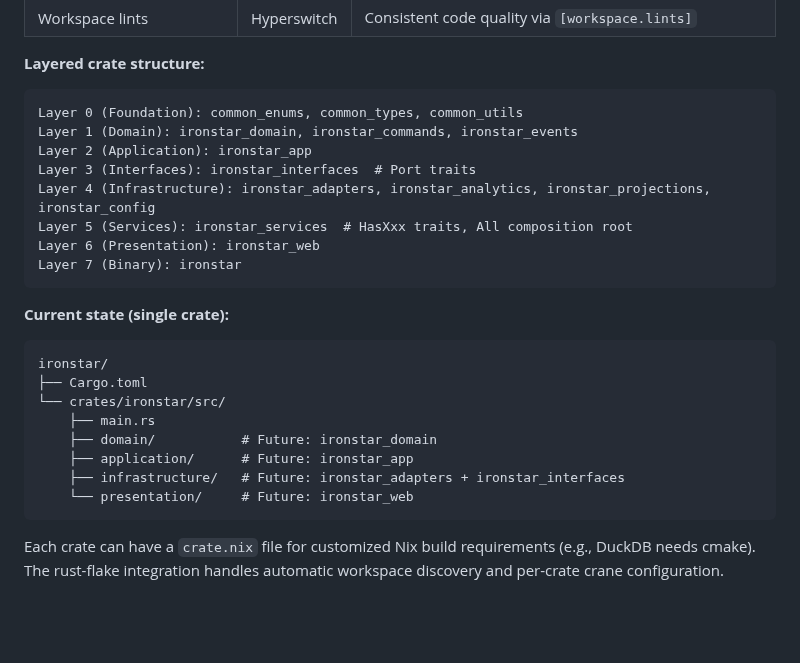
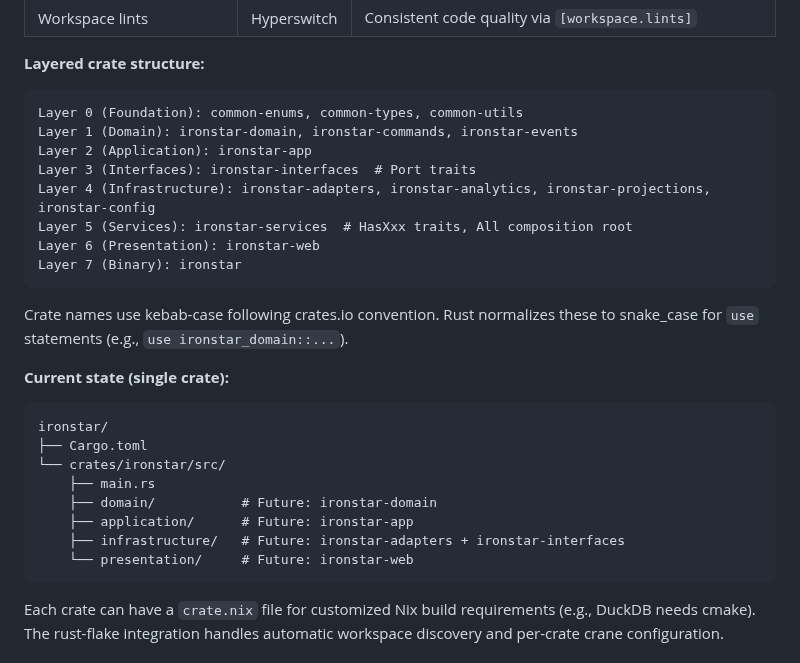
Before and after one commit to sciexp/ironstar, a Markdown page: CLAUDE.md, the part around the change. Rendered like a GitHub page; blank space fills up the shorter version.

Commit message:
docs: use kebab-case for crate names following crates.io convention
Update all crate name references from snake_case to kebab-case:
- ironstar_domain → ironstar-domain
- common_enums → common-enums
- etc.

Add clarifying note that Rust normalizes kebab-case package names to
snake_case for use statements (e.g., use ironstar_domain::...).

This follows ecosystem convention for crates.io discoverability while
accepting the well-understood translation cost that applies to all
multi-word Rust packages like tower-http and tracing-subscriber.

````diff
--- a/CLAUDE.md
+++ b/CLAUDE.md
@@ -101,15 +101,18 @@ See `docs/notes/architecture/crate-architecture.md` for detailed decomposition p
 **Layered crate structure:**
 
 ```
-Layer 0 (Foundation): common_enums, common_types, common_utils
-Layer 1 (Domain): ironstar_domain, ironstar_commands, ironstar_events
-Layer 2 (Application): ironstar_app
-Layer 3 (Interfaces): ironstar_interfaces  # Port traits
-Layer 4 (Infrastructure): ironstar_adapters, ironstar_analytics, ironstar_projections, ironstar_config
-Layer 5 (Services): ironstar_services  # HasXxx traits, All composition root
-Layer 6 (Presentation): ironstar_web
+Layer 0 (Foundation): common-enums, common-types, common-utils
+Layer 1 (Domain): ironstar-domain, ironstar-commands, ironstar-events
+Layer 2 (Application): ironstar-app
+Layer 3 (Interfaces): ironstar-interfaces  # Port traits
+Layer 4 (Infrastructure): ironstar-adapters, ironstar-analytics, ironstar-projections, ironstar-config
+Layer 5 (Services): ironstar-services  # HasXxx traits, All composition root
+Layer 6 (Presentation): ironstar-web
 Layer 7 (Binary): ironstar
 ```
+
+Crate names use kebab-case following crates.io convention.
+Rust normalizes these to snake_case for `use` statements (e.g., `use ironstar_domain::...`).
 
 **Current state (single crate):**
 
@@ -118,10 +121,10 @@ ironstar/
 ├── Cargo.toml
 └── crates/ironstar/src/
     ├── main.rs
-    ├── domain/           # Future: ironstar_domain
-    ├── application/      # Future: ironstar_app
-    ├── infrastructure/   # Future: ironstar_adapters + ironstar_interfaces
-    └── presentation/     # Future: ironstar_web
+    ├── domain/           # Future: ironstar-domain
+    ├── application/      # Future: ironstar-app
+    ├── infrastructure/   # Future: ironstar-adapters + ironstar-interfaces
+    └── presentation/     # Future: ironstar-web
 ```
 
 Each crate can have a `crate.nix` file for customized Nix build requirements (e.g., DuckDB needs cmake).
````
Also changed, not shown: 2 other files.
